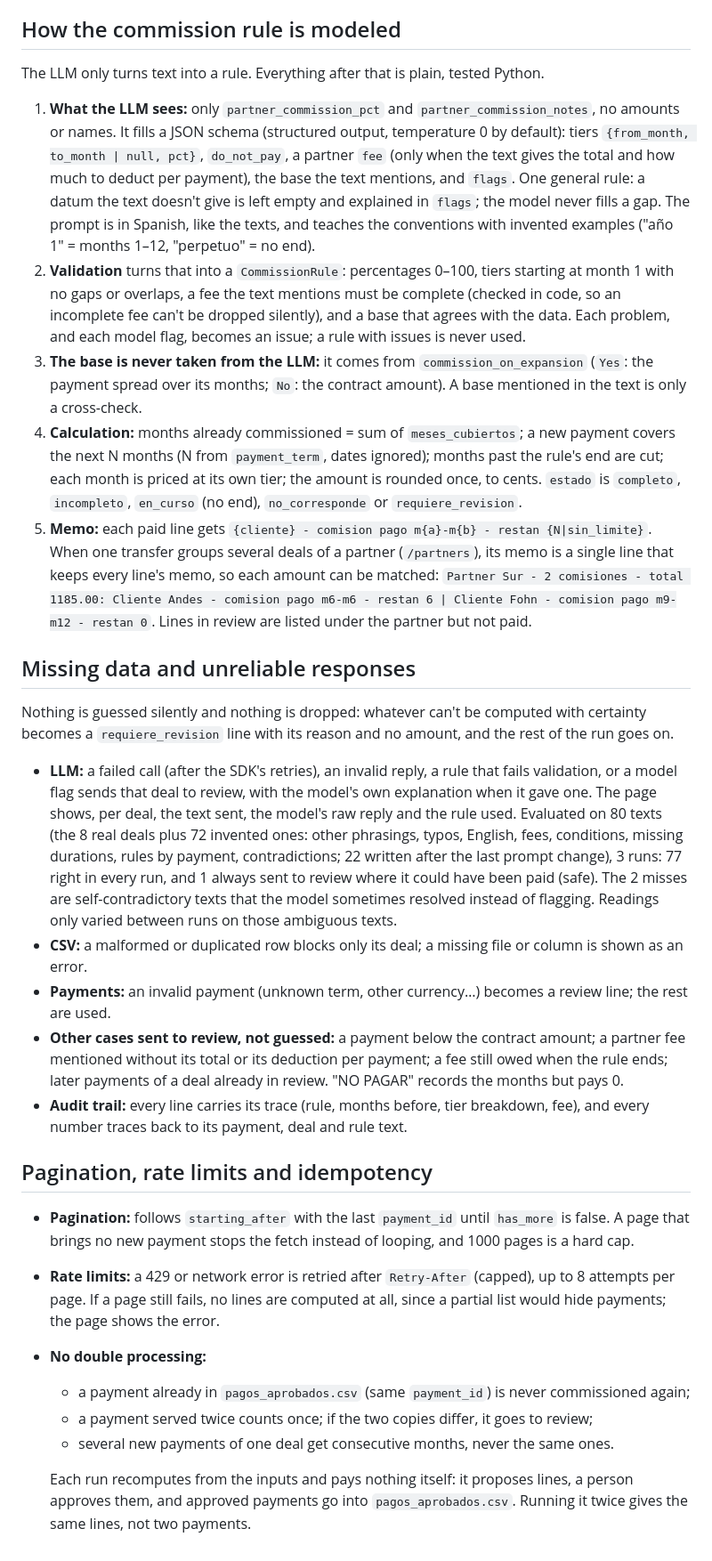
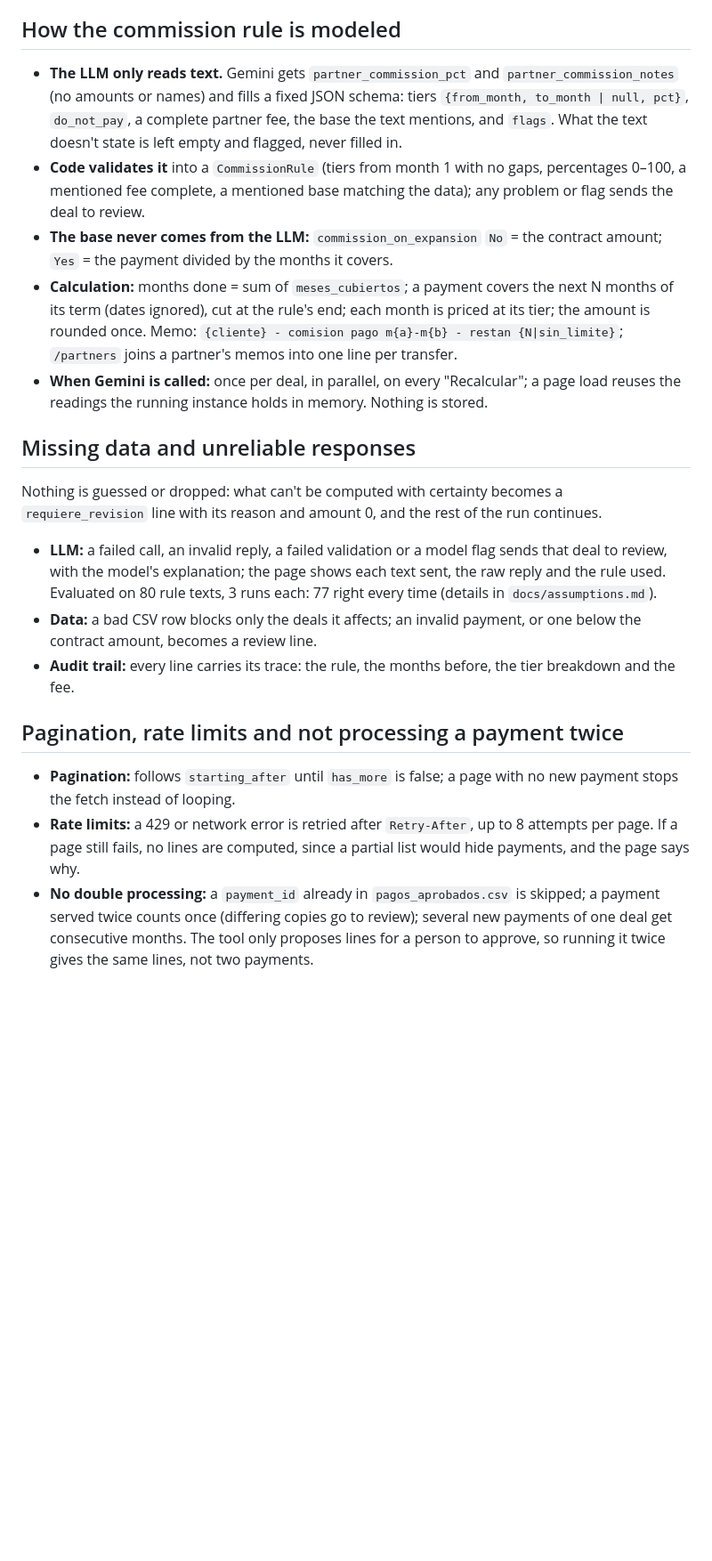
Before and after one commit to HitomiD/humand-commission-calculator, a Markdown page: README.md, the part around one of its changes. Shown at 89% size. Rendered like a GitHub page; blank space fills up the shorter version.

```diff
--- a/README.md
+++ b/README.md
@@ -38,31 +36,22 @@ A missing setting doesn't crash the page: it says what's missing. Without the pa
 
 ## How the commission rule is modeled
 
-The LLM only turns text into a rule. Everything after that is plain, tested Python.
-
-1. **What the LLM sees:** only `partner_commission_pct` and `partner_commission_notes`, no amounts or names. It fills a JSON schema (structured output, temperature 0 by default): tiers `{from_month, to_month | null, pct}`, `do_not_pay`, a partner `fee` (only when the text gives the total and how much to deduct per payment), the base the text mentions, and `flags`. One general rule: a datum the text doesn't give is left empty and explained in `flags`; the model never fills a gap. The prompt is in Spanish, like the texts, and teaches the conventions with invented examples ("año 1" = months 1–12, "perpetuo" = no end).
-2. **Validation** turns that into a `CommissionRule`: percentages 0–100, tiers starting at month 1 with no gaps or overlaps, a fee the text mentions must be complete (checked in code, so an incomplete fee can't be dropped silently), and a base that agrees with the data. Each problem, and each model flag, becomes an issue; a rule with issues is never used.
-3. **The base is never taken from the LLM:** it comes from `commission_on_expansion` (`Yes`: the payment spread over its months; `No`: the contract amount). A base mentioned in the text is only a cross-check.
-4. **Calculation:** months already commissioned = sum of `meses_cubiertos`; a new payment covers the next N months (N from `payment_term`, dates ignored); months past the rule's end are cut; each month is priced at its own tier; the amount is rounded once, to cents. `estado` is `completo`, `incompleto`, `en_curso` (no end), `no_corresponde` or `requiere_revision`.
-5. **Memo:** each paid line gets `{cliente} - comision pago m{a}-m{b} - restan {N|sin_limite}`. When one transfer groups several deals of a partner (`/partners`), its memo is a single line that keeps every line's memo, so each amount can be matched: `Partner Sur - 2 comisiones - total 1185.00: Cliente Andes - comision pago m6-m6 - restan 6 | Cliente Fohn - comision pago m9-m12 - restan 0`. Lines in review are listed under the partner but not paid.
+- **The LLM only reads text.** Gemini gets `partner_commission_pct` and `partner_commission_notes` (no amounts or names) and fills a fixed JSON schema: tiers `{from_month, to_month | null, pct}`, `do_not_pay`, a complete partner fee, the base the text mentions, and `flags`. What the text doesn't state is left empty and flagged, never filled in.
+- **Code validates it** into a `CommissionRule` (tiers from month 1 with no gaps, percentages 0–100, a mentioned fee complete, a mentioned base matching the data); any problem or flag sends the deal to review.
+- **The base never comes from the LLM:** `commission_on_expansion` `No` = the contract amount; `Yes` = the payment divided by the months it covers.
+- **Calculation:** months done = sum of `meses_cubiertos`; a payment covers the next N months of its term (dates ignored), cut at the rule's end; each month is priced at its tier; the amount is rounded once. Memo: `{cliente} - comision pago m{a}-m{b} - restan {N|sin_limite}`; `/partners` joins a partner's memos into one line per transfer.
+- **When Gemini is called:** once per deal, in parallel, on every "Recalcular"; a page load reuses the readings the running instance holds in memory. Nothing is stored.
 
 ## Missing data and unreliable responses
 
-Nothing is guessed silently and nothing is dropped: whatever can't be computed with certainty becomes a `requiere_revision` line with its reason and no amount, and the rest of the run goes on.
+Nothing is guessed or dropped: what can't be computed with certainty becomes a `requiere_revision` line with its reason and amount 0, and the rest of the run continues.
 
-- **LLM:** a failed call (after the SDK's retries), an invalid reply, a rule that fails validation, or a model flag sends that deal to review, with the model's own explanation when it gave one. The page shows, per deal, the text sent, the model's raw reply and the rule used. Evaluated on 80 texts (the 8 real deals plus 72 invented ones: other phrasings, typos, English, fees, conditions, missing durations, rules by payment, contradictions; 22 written after the last prompt change), 3 runs: 77 right in every run, and 1 always sent to review where it could have been paid (safe). The 2 misses are self-contradictory texts that the model sometimes resolved instead of flagging. Readings only varied between runs on those ambiguous texts.
-- **CSV:** a malformed or duplicated row blocks only its deal; a missing file or column is shown as an error.
-- **Payments:** an invalid payment (unknown term, other currency…) becomes a review line; the rest are used.
-- **Other cases sent to review, not guessed:** a payment below the contract amount; a partner fee mentioned without its total or its deduction per payment; a fee still owed when the rule ends; later payments of a deal already in review. "NO PAGAR" records the months but pays 0.
-- **Audit trail:** every line carries its trace (rule, months before, tier breakdown, fee), and every number traces back to its payment, deal and rule text.
+- **LLM:** a failed call, an invalid reply, a failed validation or a model flag sends that deal to review, with the model's explanation; the page shows each text sent, the raw reply and the rule used. Evaluated on 80 rule texts, 3 runs each: 77 right every time (details in `docs/assumptions.md`).
+- **Data:** a bad CSV row blocks only the deals it affects; an invalid payment, or one below the contract amount, becomes a review line.
+- **Audit trail:** every line carries its trace: the rule, the months before, the tier breakdown and the fee.
 
-## Pagination, rate limits and idempotency
+## Pagination, rate limits and not processing a payment twice
 
-- **Pagination:** follows `starting_after` with the last `payment_id` until `has_more` is false. A page that brings no new payment stops the fetch instead of looping, and 1000 pages is a hard cap.
-- **Rate limits:** a 429 or network error is retried after `Retry-After` (capped), up to 8 attempts per page. If a page still fails, no lines are computed at all, since a partial list would hide payments; the page shows the error.
-- **No double processing:**
-  - a payment already in `pagos_aprobados.csv` (same `payment_id`) is never commissioned again;
-  - a payment served twice counts once; if the two copies differ, it goes to review;
-  - several new payments of one deal get consecutive months, never the same ones.
-
-  Each run recomputes from the inputs and pays nothing itself: it proposes lines, a person approves them, and approved payments go into `pagos_aprobados.csv`. Running it twice gives the same lines, not two payments.
+- **Pagination:** follows `starting_after` until `has_more` is false; a page with no new payment stops the fetch instead of looping.
+- **Rate limits:** a 429 or network error is retried after `Retry-After`, up to 8 attempts per page. If a page still fails, no lines are computed, since a partial list would hide payments, and the page says why.
+- **No double processing:** a `payment_id` already in `pagos_aprobados.csv` is skipped; a payment served twice counts once (differing copies go to review); several new payments of one deal get consecutive months. The tool only proposes lines for a person to approve, so running it twice gives the same lines, not two payments.
```
Also changed, not shown: other parts of README.md (+17 -19 lines), docs/assumptions.md (+13 -4 lines).
